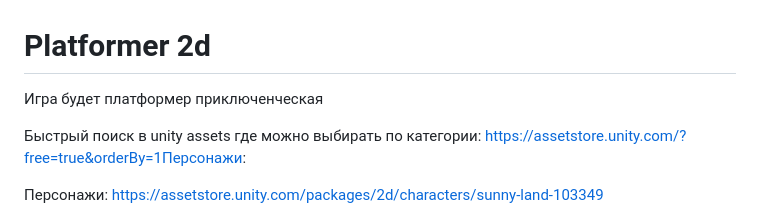
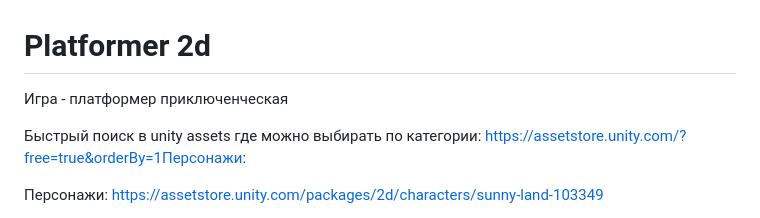
Before and after one commit to HubOl01/platfomer2d, a Markdown page: README.md, the part around the change. Rendered like a GitHub page.

```diff
--- a/README.md
+++ b/README.md
@@ -1,6 +1,6 @@
 # Platformer 2d
 
-Игра будет платформер приключенческая
+Игра - платформер приключенческая
 
 Быстрый поиск в unity assets где можно выбирать по категории:
 https://assetstore.unity.com/?free=true&orderBy=1Персонажи:
```
